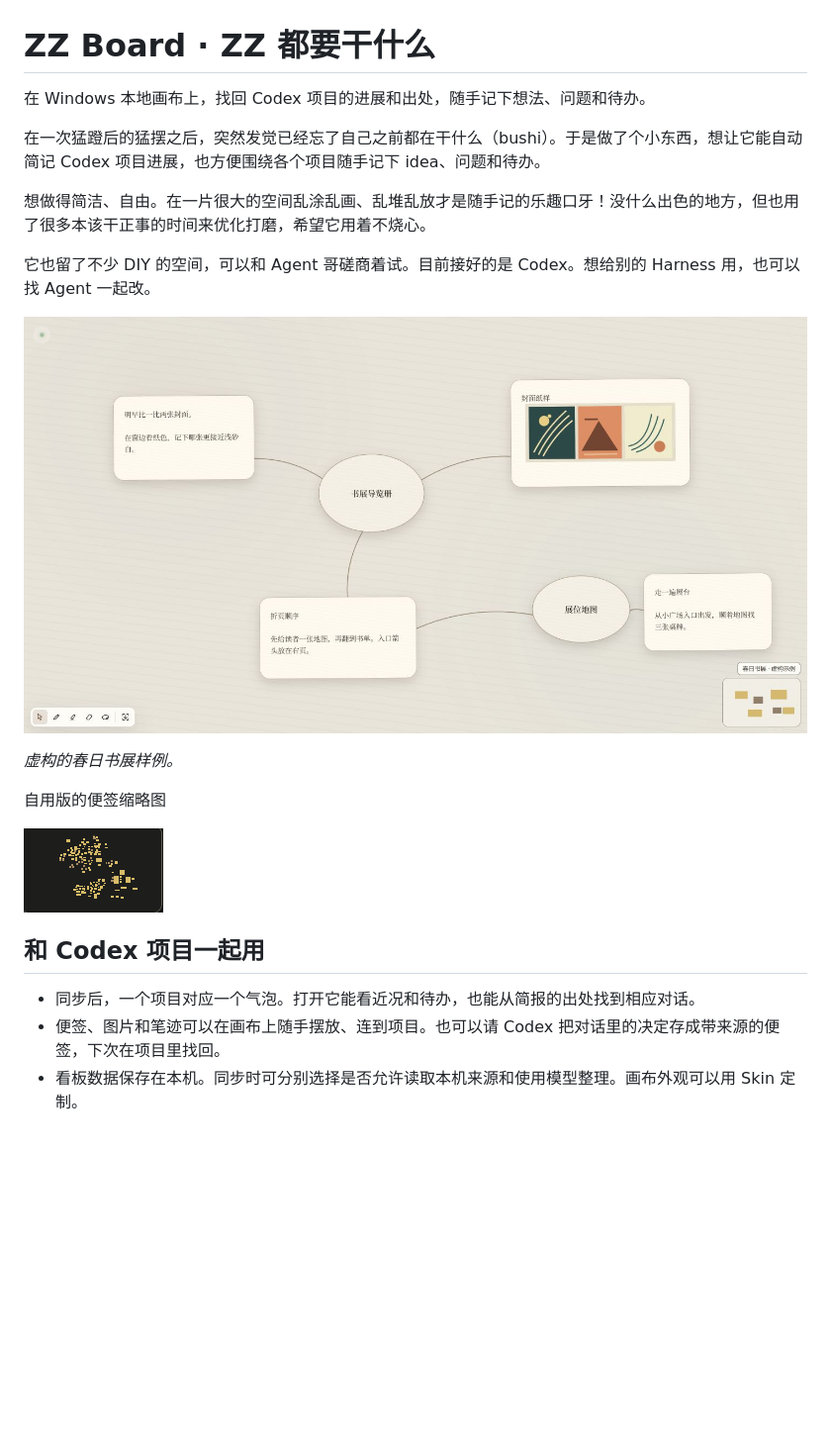
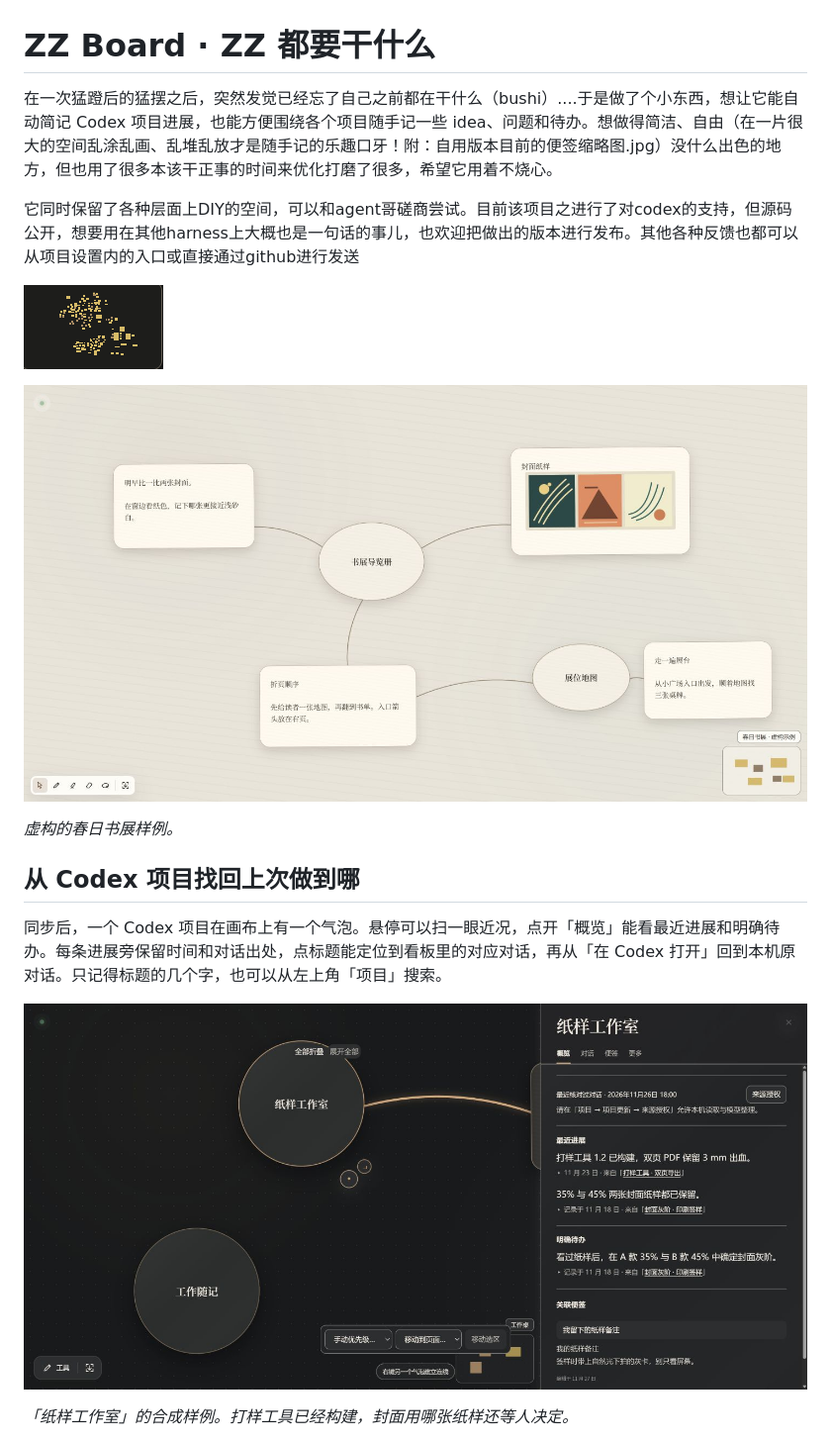
Before and after one commit to zh3zhou/zz-board, a Markdown page: README.md, the part around one of its changes. Shown at 99% size. GitHub-like rendering; pictures changed too: docs/public-launch/assets/project-overview.jpg (added); blank space fills up the shorter version.

```diff
--- a/README.md
+++ b/README.md
@@ -1,25 +1,23 @@
 # ZZ Board · ZZ 都要干什么
 
-在 Windows 本地画布上，找回 Codex 项目的进展和出处，随手记下想法、问题和待办。
+<!-- 作者介绍起点：在这里打磨 README 首屏，导出后出现在公开仓库根目录。 -->
+<a id="about-zz-board"></a>
+在一次猛蹬后的猛摆之后，突然发觉已经忘了自己之前都在干什么（bushi）....于是做了个小东西，想让它能自动简记 Codex 项目进展，也能方便围绕各个项目随手记一些 idea、问题和待办。想做得简洁、自由（在一片很大的空间乱涂乱画、乱堆乱放才是随手记的乐趣口牙！附：自用版本目前的便签缩略图.jpg）没什么出色的地方，但也用了很多本该干正事的时间来优化打磨了很多，希望它用着不烧心。
 
-<a id="about-zz-board"></a>
-在一次猛蹬后的猛摆之后，突然发觉已经忘了自己之前都在干什么（bushi）。于是做了个小东西，想让它能自动简记 Codex 项目进展，也方便围绕各个项目随手记下 idea、问题和待办。
+它同时保留了各种层面上DIY的空间，可以和agent哥磋商尝试。目前该项目之进行了对codex的支持，但源码公开，想要用在其他harness上大概也是一句话的事儿，也欢迎把做出的版本进行发布。其他各种反馈也都可以从项目设置内的入口或直接通过github进行发送
+<!-- 作者介绍终点 -->
 
-想做得简洁、自由。在一片很大的空间乱涂乱画、乱堆乱放才是随手记的乐趣口牙！没什么出色的地方，但也用了很多本该干正事的时间来优化打磨，希望它用着不烧心。
+![作者自用画布上的便签缩略图](docs/public-launch/assets/notes-thumbnail.png)
 
-它也留了不少 DIY 的空间，可以和 Agent 哥磋商着试。目前接好的是 Codex。想给别的 Harness 用，也可以找 Agent 一起改。
-
-![ZZ Board 整张画布，展示虚构的春日书展项目与相连的图文便签](docs/public-launch/assets/board-synthetic.png)
+![ZZ Board 的整张画布，展示虚构的春日书展和相连的图文便签](docs/public-launch/assets/board-synthetic.png)
 
 *虚构的春日书展样例。*
 
-自用版的便签缩略图
+## 从 Codex 项目找回上次做到哪
 
-![作者自用画布上的便签缩略图](docs/public-launch/assets/notes-thumbnail.png)
+同步后，一个 Codex 项目在画布上有一个气泡。悬停可以扫一眼近况，点开「概览」能看最近进展和明确待办。每条进展旁保留时间和对话出处，点标题能定位到看板里的对应对话，再从「在 Codex 打开」回到本机原对话。只记得标题的几个字，也可以从左上角「项目」搜索。
 
-## 和 Codex 项目一起用
+![合成项目纸样工作室的概览，显示近期进展、待办与各自的对话出处](docs/public-launch/assets/project-overview.jpg)
 
-- 同步后，一个项目对应一个气泡。打开它能看近况和待办，也能从简报的出处找到相应对话。
-- 便签、图片和笔迹可以在画布上随手摆放、连到项目。也可以请 Codex 把对话里的决定存成带来源的便签，下次在项目里找回。
-- 看板数据保存在本机。同步时可分别选择是否允许读取本机来源和使用模型整理。画布外观可以用 Skin 定制。
+*「纸样工作室」的合成样例。打样工具已经构建，封面用哪张纸样还等人决定。*
 
```
Also changed, not shown: other parts of README.md (+25 -1 lines), docs/public-launch/assets/night-margin-preview.png (added), docs/public-launch/assets/project-notes.png (added).
